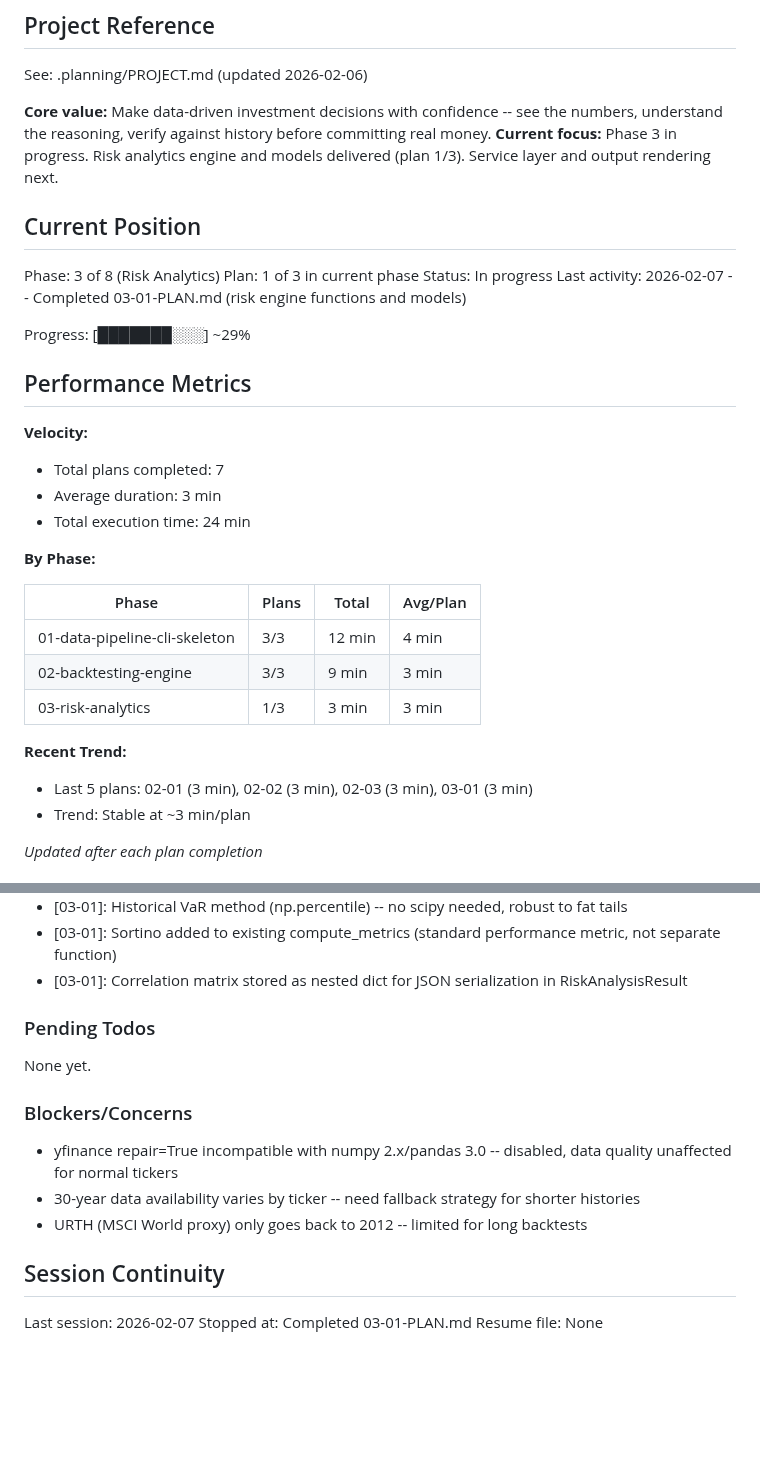
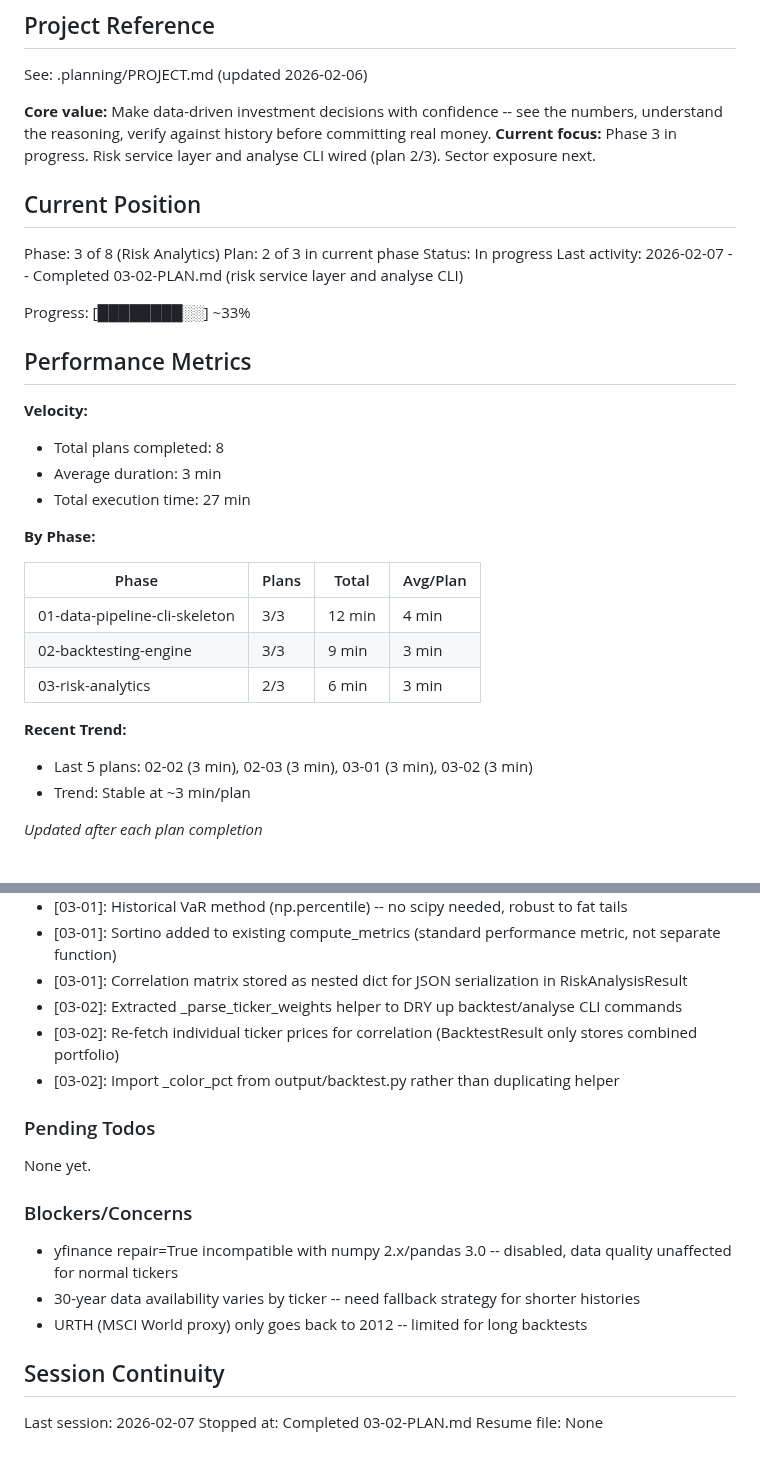
Before and after one commit to thegr4nge/portfolioforge, a Markdown page: .planning/STATE.md, 2 parts joined by grey strips. Drawn GitHub-style; blank space fills up the shorter version.

Commit message:
docs(03-02): complete risk service and CLI wiring plan
Tasks completed: 2/2
- Risk service layer and rich output
- Wire analyse CLI command

SUMMARY: .planning/phases/03-risk-analytics/03-02-SUMMARY.md

Co-Authored-By: Claude Opus 4.6 <noreply@anthropic.com>

```diff
--- a/.planning/STATE.md
+++ b/.planning/STATE.md
@@ -5,23 +5,23 @@
 See: .planning/PROJECT.md (updated 2026-02-06)
 
 **Core value:** Make data-driven investment decisions with confidence -- see the numbers, understand the reasoning, verify against history before committing real money.
-**Current focus:** Phase 3 in progress. Risk analytics engine and models delivered (plan 1/3). Service layer and output rendering next.
+**Current focus:** Phase 3 in progress. Risk service layer and analyse CLI wired (plan 2/3). Sector exposure next.
 
 ## Current Position
 
 Phase: 3 of 8 (Risk Analytics)
-Plan: 1 of 3 in current phase
+Plan: 2 of 3 in current phase
 Status: In progress
-Last activity: 2026-02-07 -- Completed 03-01-PLAN.md (risk engine functions and models)
+Last activity: 2026-02-07 -- Completed 03-02-PLAN.md (risk service layer and analyse CLI)
 
-Progress: [███████░░░] ~29%
+Progress: [████████░░] ~33%
 
 ## Performance Metrics
 
 **Velocity:**
-- Total plans completed: 7
+- Total plans completed: 8
 - Average duration: 3 min
-- Total execution time: 24 min
+- Total execution time: 27 min
 
 **By Phase:**
 
@@ -29,10 +29,10 @@ Progress: [███████░░░] ~29%
 |-------|-------|-------|----------|
 | 01-data-pipeline-cli-skeleton | 3/3 | 12 min | 4 min |
 | 02-backtesting-engine | 3/3 | 9 min | 3 min |
-| 03-risk-analytics | 1/3 | 3 min | 3 min |
+| 03-risk-analytics | 2/3 | 6 min | 3 min |
 
 **Recent Trend:**
-- Last 5 plans: 02-01 (3 min), 02-02 (3 min), 02-03 (3 min), 03-01 (3 min)
+- Last 5 plans: 02-02 (3 min), 02-03 (3 min), 03-01 (3 min), 03-02 (3 min)
 - Trend: Stable at ~3 min/plan
 
 *Updated after each plan completion*
@@ -73,6 +73,9 @@ Recent decisions affecting current work:
 - [03-01]: Historical VaR method (np.percentile) -- no scipy needed, robust to fat tails
 - [03-01]: Sortino added to existing compute_metrics (standard performance metric, not separate function)
 - [03-01]: Correlation matrix stored as nested dict for JSON serialization in RiskAnalysisResult
+- [03-02]: Extracted _parse_ticker_weights helper to DRY up backtest/analyse CLI commands
+- [03-02]: Re-fetch individual ticker prices for correlation (BacktestResult only stores combined portfolio)
+- [03-02]: Import _color_pct from output/backtest.py rather than duplicating helper
 
 ### Pending Todos
 
@@ -87,5 +90,5 @@ None yet.
 ## Session Continuity
 
 Last session: 2026-02-07
-Stopped at: Completed 03-01-PLAN.md
+Stopped at: Completed 03-02-PLAN.md
 Resume file: None
```
Also changed, not shown: 1 other file.
